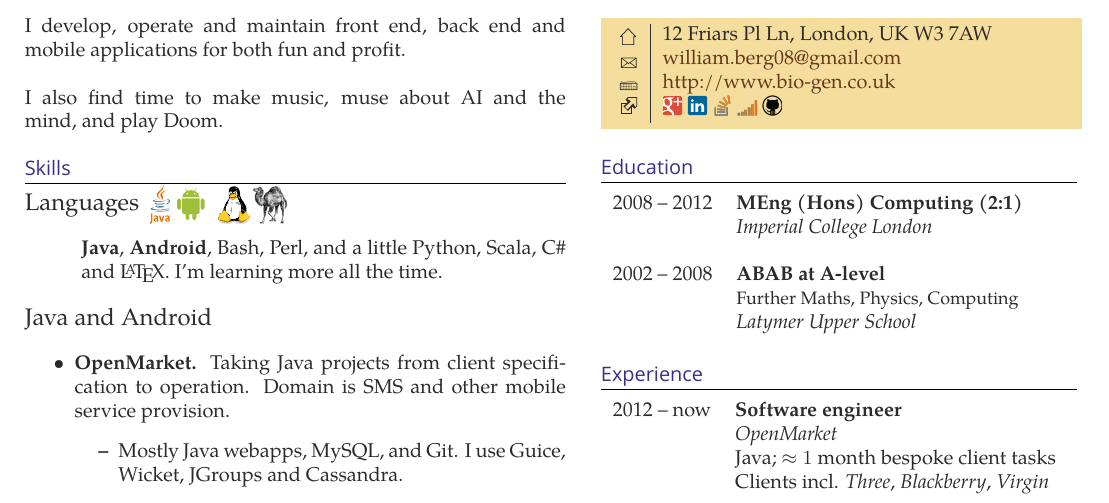
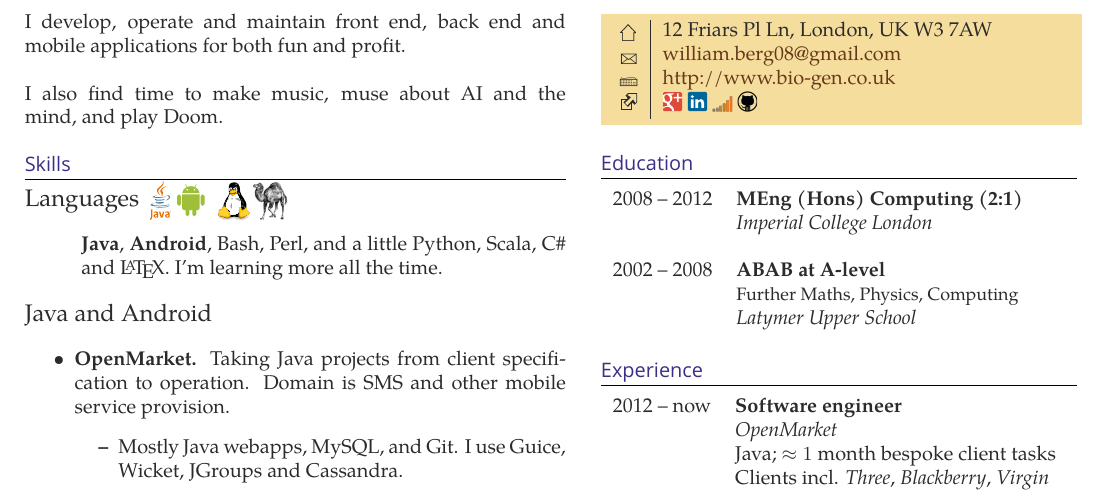
Before and after one commit to williamberg-nasstar/williamBergCV, a LaTeX CV (CV-WilliamBerg.tex): part of the page, cut so that both start at the same text. Compiled offline with XeLaTeX; a missing font is replaced by an installed copy or a similar font.

Commit message:
remove SO link

```diff
--- a/CV-WilliamBerg.tex
+++ b/CV-WilliamBerg.tex
@@ -201,8 +201,7 @@
 \raisebox{-1pt}{\Keyboard} & \href{http://www.bio-gen.co.uk}{http://www.bio-gen.co.uk} \\ % Website
 \includegraphics[width=10pt]{res/external_link} &
 \href{http://plus.google.com/101851085676219422780/posts}{\includegraphics[height=10pt]{res/google_plus}}
-\href{http://uk.linkedin.com/pub/william-berg/27/309/72a}{\includegraphics[height=10pt]{res/linkedin}}
-\href{http://stackoverflow.com/users/1047597/william-berg}{\includegraphics[height=10pt]{res/stackoverflow}} % yes, these have to be pdfs or the links won't work. flatex
+\href{http://uk.linkedin.com/pub/william-berg/27/309/72a}{\includegraphics[height=10pt]{res/linkedin}} % yes, these have to be pdfs or the links won't work. flatex
 \href{http://careers.stackoverflow.com/wberg}{\includegraphics[height=10pt]{res/stackoverflow_careers}}
 \href{http://github.com/williamberg}{\includegraphics[height=10pt]{res/github}}
 \end{tabular}
```
